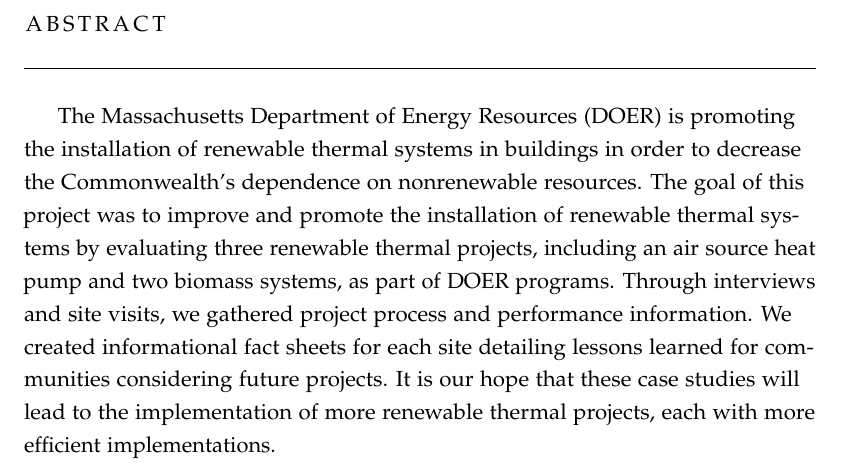
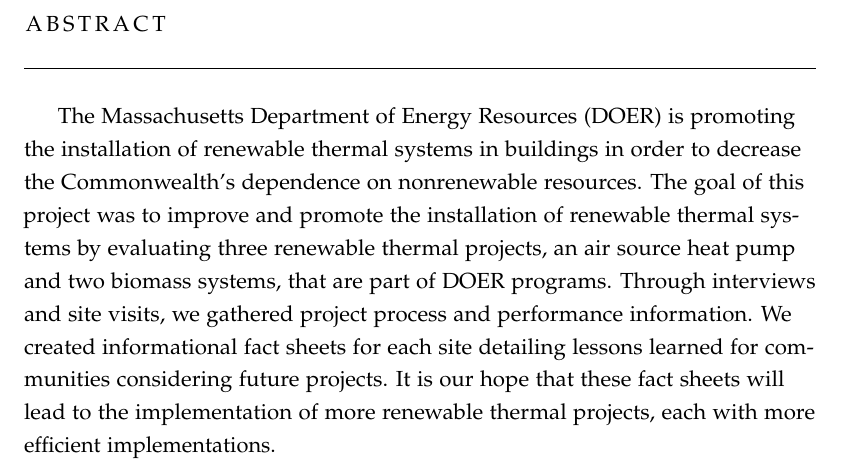
Before and after one commit to jprMesh/iqpReport, a LaTeX thesis (main.tex, which reads FrontBackMatter/abstract.tex): part of page 2 of 131, cut so that both start at the same text. Compiled offline with pdfLaTeX.

Commit message:
whatever changes happened since IQP ended just to be up to date

```diff
--- a/FrontBackMatter/abstract.tex
+++ b/FrontBackMatter/abstract.tex
@@ -5,4 +5,4 @@
 \chapter*{Abstract}
 \addcontentsline{toc}{chapter}{\numberline{}Abstract}%
 
-\par The Massachusetts Department of Energy Resources (DOER) is promoting the installation of renewable thermal systems in buildings in order to decrease the Commonwealth’s dependence on nonrenewable resources. The goal of this project was to improve and promote the installation of renewable thermal systems by evaluating three renewable thermal projects, including an air source heat pump and two biomass systems, as part of DOER programs. Through interviews and site visits, we gathered project process and performance information. We created informational fact sheets for each site detailing lessons learned for communities considering future projects. It is our hope that these case studies will lead to the implementation of more renewable thermal projects, each with more efficient implementations.
+\par The Massachusetts Department of Energy Resources (DOER) is promoting the installation of renewable thermal systems in buildings in order to decrease the Commonwealth’s dependence on nonrenewable resources. The goal of this project was to improve and promote the installation of renewable thermal systems by evaluating three renewable thermal projects, an air source heat pump and two biomass systems, that are part of DOER programs. Through interviews and site visits, we gathered project process and performance information. We created informational fact sheets for each site detailing lessons learned for communities considering future projects. It is our hope that these fact sheets will lead to the implementation of more renewable thermal projects, each with more efficient implementations.
```
